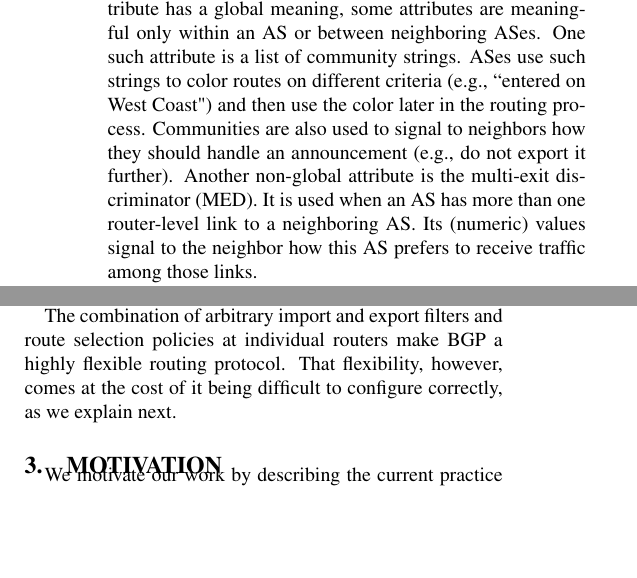
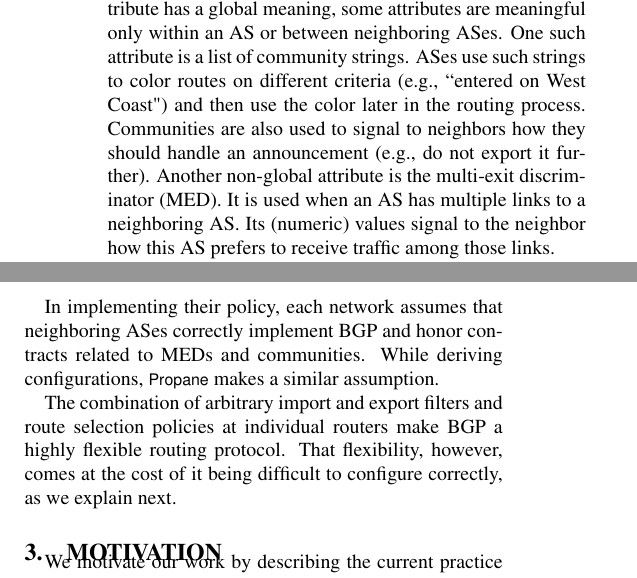
Before and after one commit to rabeckett/propane, a LaTeX paper (paper/paper.tex, which reads paper/background.tex): two parts of the columns of page 2 of 14, joined at a grey line, cut so that both start at the same text, the shorter picture padded with empty space. Compiled offline with pdfLaTeX.

Commit message:
bgp assumptions

```diff
--- a/paper/background.tex
+++ b/paper/background.tex
@@ -7,8 +7,10 @@
 
 When a route announcement is received by an AS, it is processed by custom import filters that may drop the announcement or modify some attributes. If multiple announcements for the same prefix survive import filters, the router selects the best one based on local policy (see below). This route is then used to send traffic to the destination. It is also advertised to the neighbors, after processing through neighbor-specific export filters that may stop the announcement or modify some attributes.
 
-All routing announcements are accompanied by an AS-path attribute that reflects the sequence of ASes that the announcement has traversed thus far. While the AS-path attribute has a global meaning, some attributes are meaningful only within an AS or between neighboring ASes.  One such attribute is a list of community strings. ASes use such strings to color routes on different criteria (e.g., ``entered on West Coast") and then use the color later in the routing process.  Communities are also used to signal to neighbors how they should handle an announcement (e.g., do not export it further). Another non-global attribute is the multi-exit discriminator (MED). It is used when an AS has more than one router-level link to a neighboring AS.  Its (numeric) values signal to the neighbor how this AS prefers to receive traffic among those links.
+All routing announcements are accompanied by an AS-path attribute that reflects the sequence of ASes that the announcement has traversed thus far. While the AS-path attribute has a global meaning, some attributes are meaningful only within an AS or between neighboring ASes.  One such attribute is a list of community strings. ASes use such strings to color routes on different criteria (e.g., ``entered on West Coast") and then use the color later in the routing process.  Communities are also used to signal to neighbors how they should handle an announcement (e.g., do not export it further). Another non-global attribute is the multi-exit discriminator (MED). It is used when an AS has multiple links to a neighboring AS.  Its (numeric) values signal to the neighbor how this AS prefers to receive traffic among those links.
 
 The route selection process assigns a {\em local preference} to each route that survives the import filters. Routes with higher local preference are preferred. Among routes with the same local preference, other factors such as AS path length, MEDs, internal routing cost, are considered in order. Because it is considered first during route selection, local preference is highly influential, and ASes may assign this preference based on any aspect of the route. A common practice is to assign it based on the commercial relationship with the neighbor. For instance, an AS may prefer in order customer ASes (which pay money), peer ASes (with free exchange of traffic), and provider ASes (which charge money for traffic).
 
+In implementing their policy, each network assumes that neighboring ASes correctly implement BGP and honor contracts related to MEDs and communities. While deriving configurations, \sysname makes a similar assumption.
+
 The combination of arbitrary import and export filters and route selection policies at individual routers make BGP a highly flexible routing protocol. That flexibility, however, comes at the cost of it being difficult to configure correctly, as we explain next.
```
